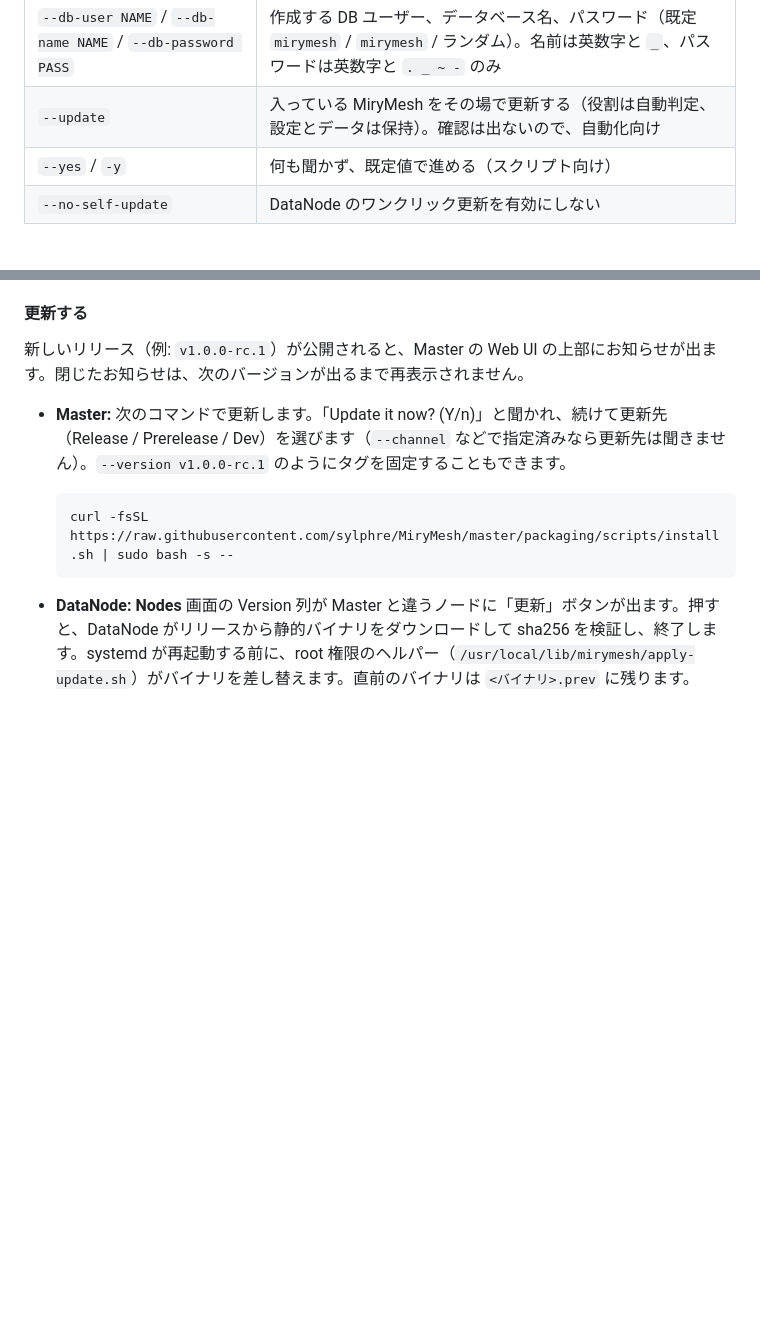
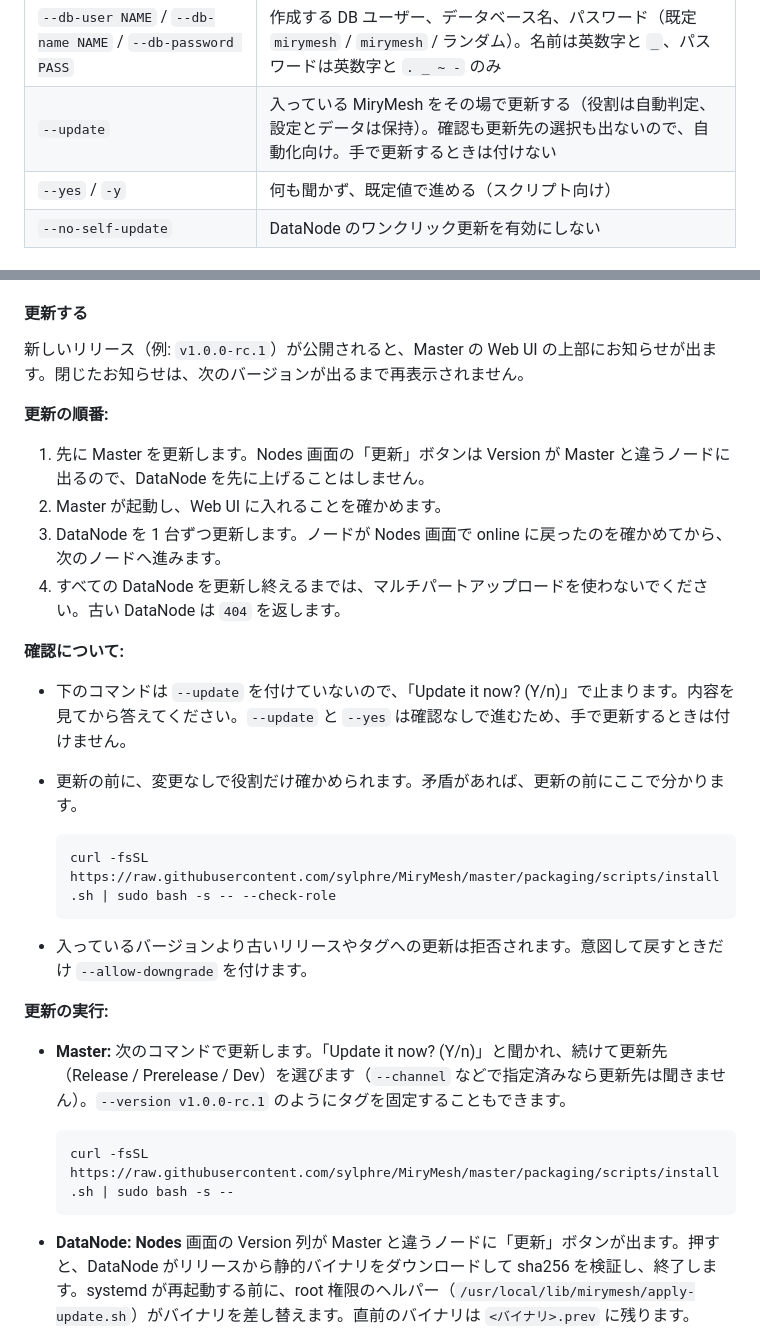
Before and after one commit to sylphre/MiryMesh, a Markdown page: README.md, 2 parts joined by grey strips. Drawn GitHub-style; blank space fills up the shorter version.

Commit message:
docs(readme): document the update order and the confirmation prompt
Update the Master first, then the DataNodes one at a time. Explain that --update and --yes skip every prompt, so manual updates should leave them out, and point to --check-role and --allow-downgrade.

```diff
--- a/README.md
+++ b/README.md
@@ -97,7 +97,7 @@ Master の Web UI で **Nodes → 「Node を追加」** を開くと、次の
 | `--skip-db-check` | Master の DB 有無チェックを飛ばす |
 | `--db-driver postgres\|mysql` | Master で使う DB（両方入っているときに選ぶ。省略すると対話で聞く） |
 | `--db-user NAME` / `--db-name NAME` / `--db-password PASS` | 作成する DB ユーザー、データベース名、パスワード（既定 `mirymesh` / `mirymesh` / ランダム）。名前は英数字と `_`、パスワードは英数字と `. _ ~ -` のみ |
-| `--update` | 入っている MiryMesh をその場で更新する（役割は自動判定、設定とデータは保持）。確認は出ないので、自動化向け |
+| `--update` | 入っている MiryMesh をその場で更新する（役割は自動判定、設定とデータは保持）。確認も更新先の選択も出ないので、自動化向け。手で更新するときは付けない |
 | `--yes` / `-y` | 何も聞かず、既定値で進める（スクリプト向け） |
 | `--no-self-update` | DataNode のワンクリック更新を有効にしない |
 
@@ -110,6 +110,24 @@ Master の Web UI で **Nodes → 「Node を追加」** を開くと、次の
 #### 更新する
 
 新しいリリース（例: `v1.0.0-rc.1`）が公開されると、Master の Web UI の上部にお知らせが出ます。閉じたお知らせは、次のバージョンが出るまで再表示されません。
+
+**更新の順番:**
+
+1. 先に Master を更新します。Nodes 画面の「更新」ボタンは Version が Master と違うノードに出るので、DataNode を先に上げることはしません。
+2. Master が起動し、Web UI に入れることを確かめます。
+3. DataNode を 1 台ずつ更新します。ノードが Nodes 画面で online に戻ったのを確かめてから、次のノードへ進みます。
+4. すべての DataNode を更新し終えるまでは、マルチパートアップロードを使わないでください。古い DataNode は `404` を返します。
+
+**確認について:**
+
+- 下のコマンドは `--update` を付けていないので、「Update it now? (Y/n)」で止まります。内容を見てから答えてください。`--update` と `--yes` は確認なしで進むため、手で更新するときは付けません。
+- 更新の前に、変更なしで役割だけ確かめられます。矛盾があれば、更新の前にここで分かります。
+
+      curl -fsSL https://raw.githubusercontent.com/sylphre/MiryMesh/master/packaging/scripts/install.sh | sudo bash -s -- --check-role
+
+- 入っているバージョンより古いリリースやタグへの更新は拒否されます。意図して戻すときだけ `--allow-downgrade` を付けます。
+
+**更新の実行:**
 
 - **Master:** 次のコマンドで更新します。「Update it now? (Y/n)」と聞かれ、続けて更新先（Release / Prerelease / Dev）を選びます（`--channel` などで指定済みなら更新先は聞きません）。`--version v1.0.0-rc.1` のようにタグを固定することもできます。
 
```
